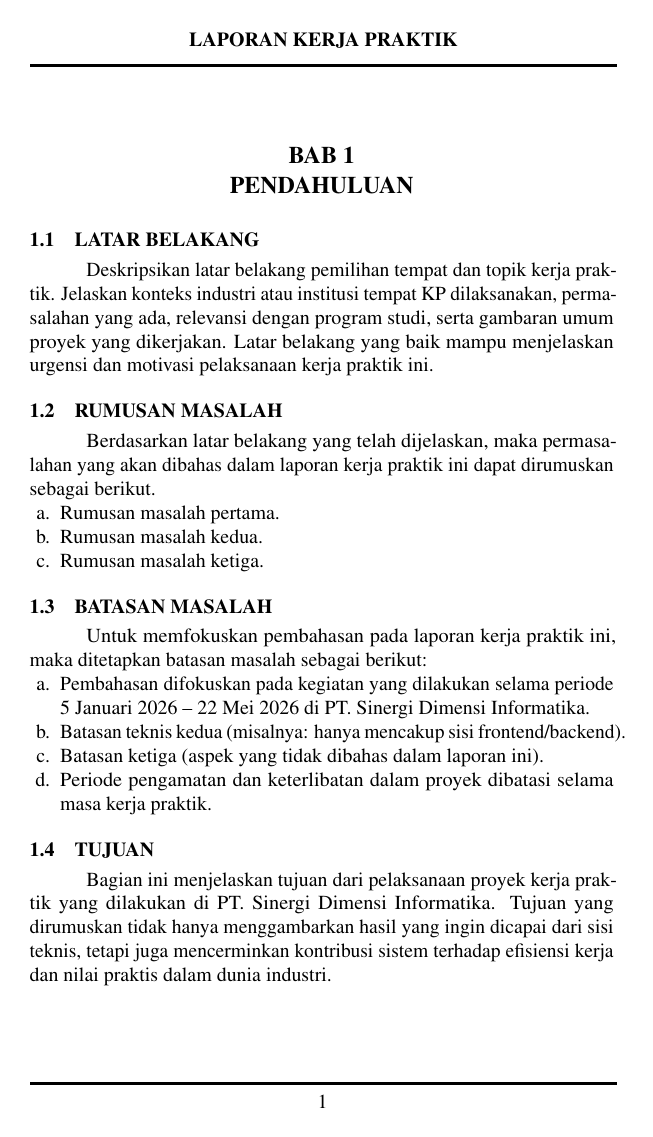
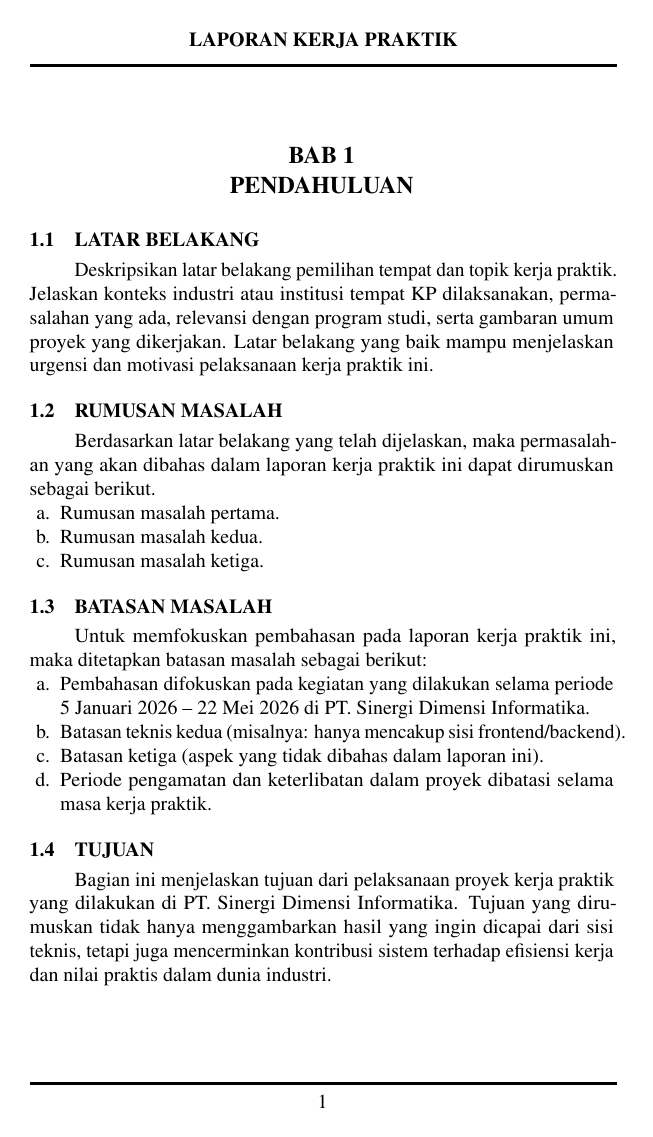
Before and after one commit to ristekhimitpens/buku-kp-pens-latex, a LaTeX document (main_buku.tex, which reads config/formatting.tex): page 19 of 33. Compiled offline with pdfLaTeX.

Commit message:
✨ feat(layout): implement auto-aligned indentation for first paragraph of headings

```diff
--- a/config/formatting.tex
+++ b/config/formatting.tex
@@ -52,12 +52,25 @@
 {\MakeUppercase}
 \titlespacing*{\chapter}{0pt}{0pt}{12pt}
 
+% -- Auto-selaraskan indentasi paragraf pertama dengan huruf judul (bukan nomor) --
+\newsavebox{\KotakLabelJudul}
+\newdimen\LebarLabelJudul
+\newcommand{\SelaraskanIndentAsli}[1]{%
+  \sbox{\KotakLabelJudul}{#1}%
+  \global\LebarLabelJudul=\wd\KotakLabelJudul
+  \global\advance\LebarLabelJudul by 1em
+  \xdef\ParindentAsliTersimpan{\the\parindent}%
+  \global\parindent=\LebarLabelJudul
+  \global\everypar{\parindent=\ParindentAsliTersimpan\relax\global\everypar{}}%
+}
+
 % -- Format Judul Subbab (Section) ----------------------------
 \titleformat{\section}
 {\fontsize{10}{13}\bfseries}
 {\thesection}
 {1em}
 {}
+[\SelaraskanIndentAsli{\thesection}]
 \titlespacing*{\section}{0pt}{10pt}{3pt}
 
 % -- Format Judul Sub-subbab (Subsection) ---------------------
@@ -66,14 +79,16 @@
 {\thesubsection}
 {1em}
 {}
+[\SelaraskanIndentAsli{\thesubsection}]
 \titlespacing*{\subsection}{0pt}{8pt}{3pt}
 
 % -- Format Judul Sub-sub-subbab (Subsubsection) --------------
 \titleformat{\subsubsection}
 {\fontsize{10}{13}\bfseries}
+{\thesubsubsection}
+{1em}
 {}
-{0pt}
-{}
+[\SelaraskanIndentAsli{\thesubsubsection}]
 \titlespacing*{\subsubsection}{0pt}{3pt}{2pt}
 
 % -- Batas Penomoran dan Daftar Isi ---------------------------
```
